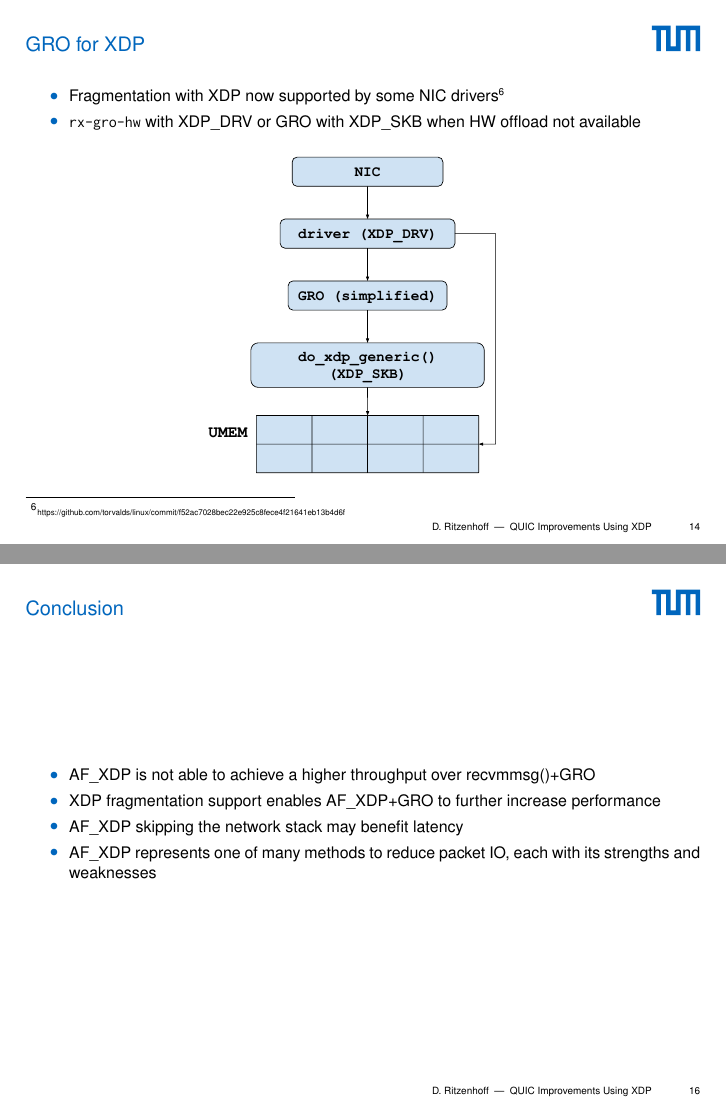
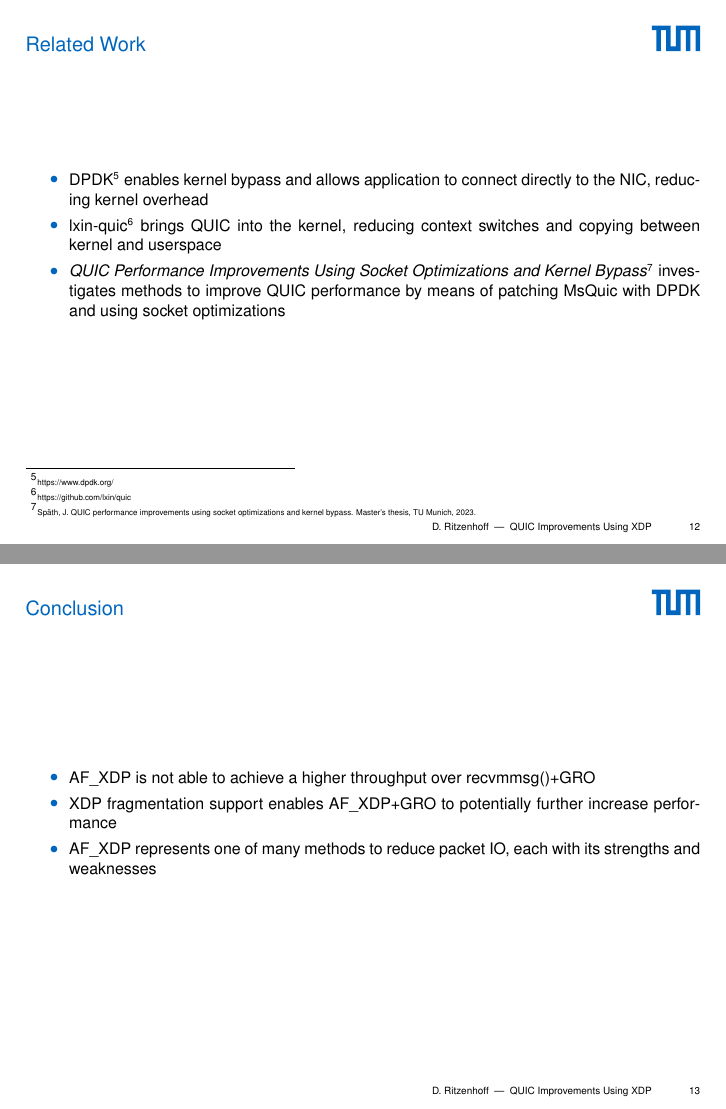
Before and after one commit to ddritzenhoff/ma-ritzenhoff, LaTeX slides (tex/tumbeamer/slides.tex, which reads tex/tumbeamer/include/mid-talk.tex): pages 14 and 16 of 19 before the commit and pages 12 and 13 of 16 after it, joined at a grey line. Compiled offline with pdfLaTeX; a LaTeX package or settings file that is missing is left out.

Commit message:
Final cut for mid-talk

```diff
--- a/tex/tumbeamer/include/mid-talk.tex
+++ b/tex/tumbeamer/include/mid-talk.tex
@@ -169,18 +168,18 @@
     \end{figure}
 \end{frame}
 
-\section{GRO for XDP}
-\begin{frame}
-    \begin{itemize}
-        \item Fragmentation with XDP now supported by some NIC drivers\footnote{https://github.com/torvalds/linux/commit/f52ac7028bec22e925c8fece4f21641eb13b4d6f}\nocite{torvalds2021xdp}
-        \item \texttt{rx-gro-hw} with XDP\_DRV or GRO with XDP\_SKB when HW offload not available
-    \end{itemize}
-    \begin{figure}
-        \centering
-        \includegraphics[width=.60\textwidth]{pics/gro_offload_simplified.pdf}
-        \label{fig8}
-    \end{figure}
-\end{frame}
+% \section{GRO for XDP}
+% \begin{frame}
+%     \begin{itemize}
+%         \item Fragmentation with XDP now supported by some NIC drivers\footnote{https://github.com/torvalds/linux/commit/f52ac7028bec22e925c8fece4f21641eb13b4d6f}\nocite{torvalds2021xdp}
+%         \item \texttt{rx-gro-hw} with XDP\_DRV or GRO with XDP\_SKB when HW offload not available
+%     \end{itemize}
+%     \begin{figure}
+%         \centering
+%         \includegraphics[width=.60\textwidth]{pics/gro_offload_simplified.pdf}
+%         \label{fig8}
+%     \end{figure}
+% \end{frame}
 
 \section{Related Work}
 \begin{frame}
@@ -202,8 +201,7 @@
 \begin{frame}
     \begin{itemize}
         \item AF\_XDP is not able to achieve a higher throughput over recvmmsg()+GRO
-        \item XDP fragmentation support enables AF\_XDP+GRO to further increase performance
-        \item AF\_XDP skipping the network stack may benefit latency
+        \item XDP fragmentation support enables AF\_XDP+GRO to potentially further increase performance
         \item AF\_XDP represents one of many methods to reduce packet IO, each with its strengths and weaknesses
     \end{itemize}
 \end{frame}
```
Also changed, not shown: tex/tumbeamer/include/mid-talk.tex (35 more changed lines).
